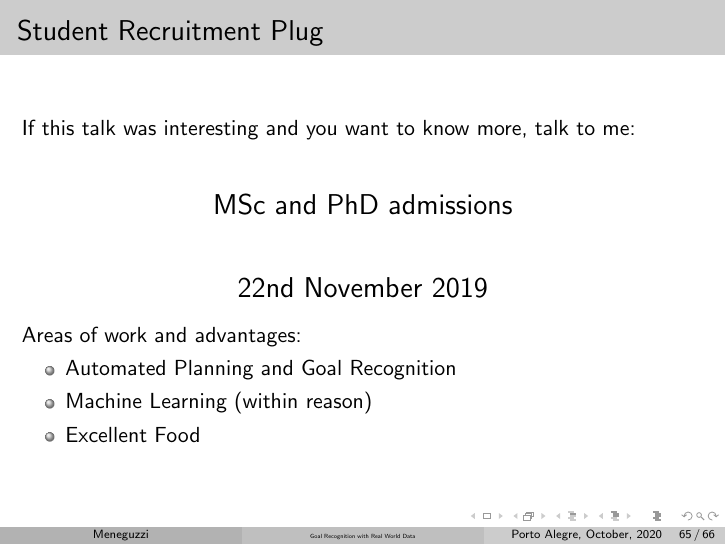
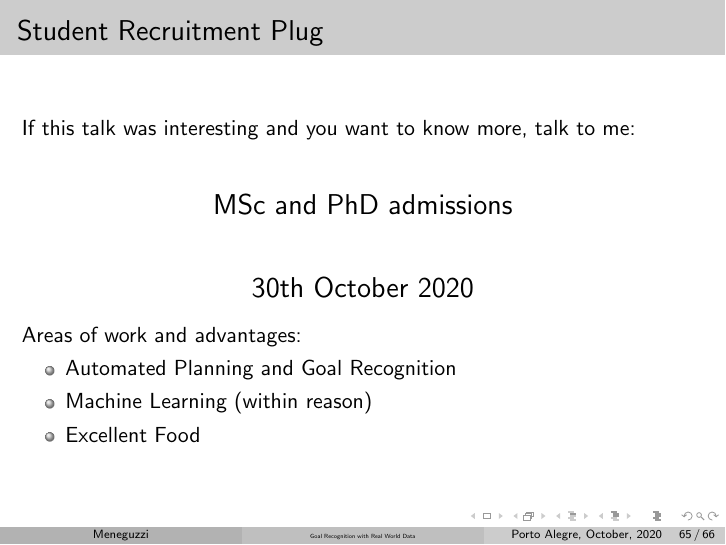
Before and after one commit to meneguzzi/plan-goal-recognition-talk, LaTeX slides (pucrs-goal-recognition-presentation.tex): page 95 of 96. Compiled offline with pdfLaTeX.

Commit message:
Fixed slides for last friday's presentation.

```diff
--- a/pucrs-goal-recognition-presentation.tex
+++ b/pucrs-goal-recognition-presentation.tex
@@ -2996,7 +2997,7 @@
 	If this talk was interesting and you want to know more, talk to me:\\[2em]
 	\begin{center}
 		{\Large
-		MSc and PhD admissions \\[2em] 22nd November 2019
+		MSc and PhD admissions \\[2em] 30th October 2020
 		}
 	\end{center}
 	Areas of work and advantages:
```
Also changed, not shown: pucrs-goal-recognition-presentation.pdf, pucrs-goal-recognition-presentation.tex (1 more changed lines).
